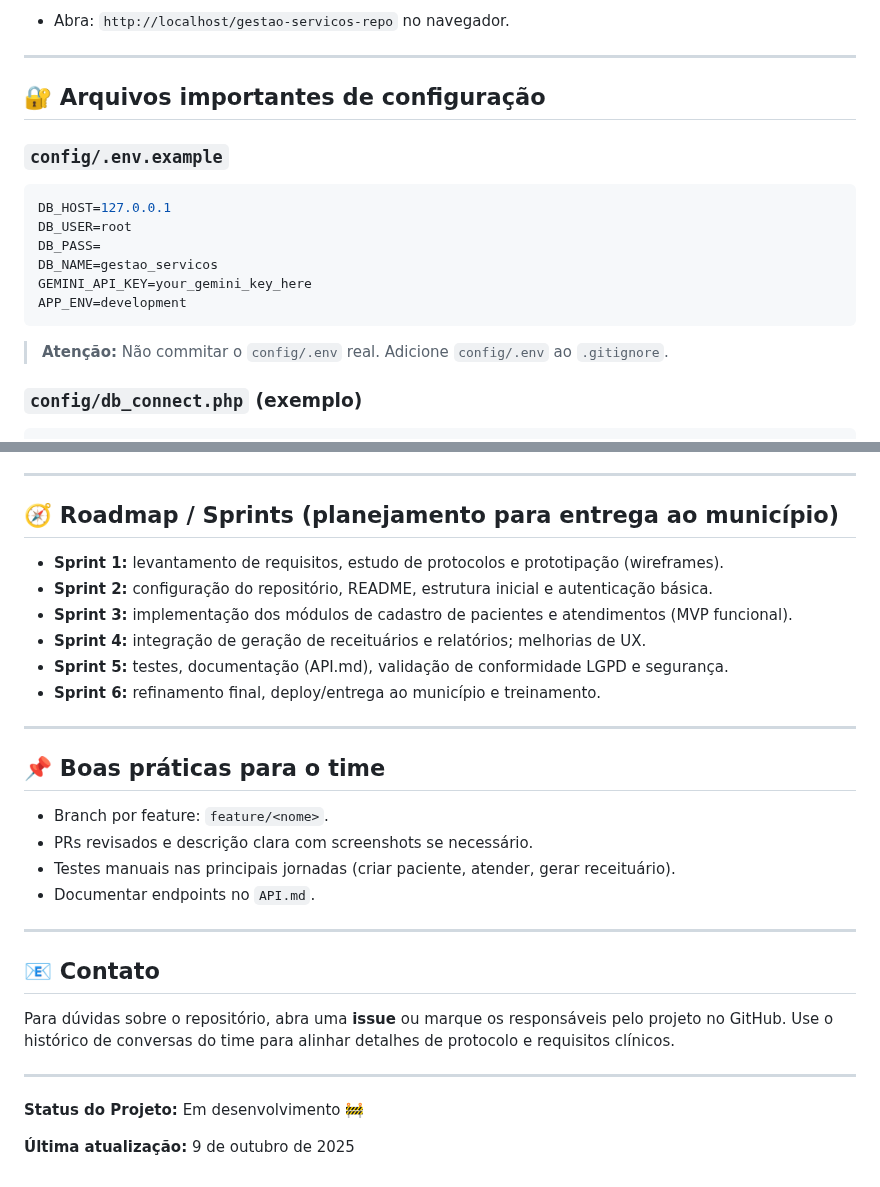
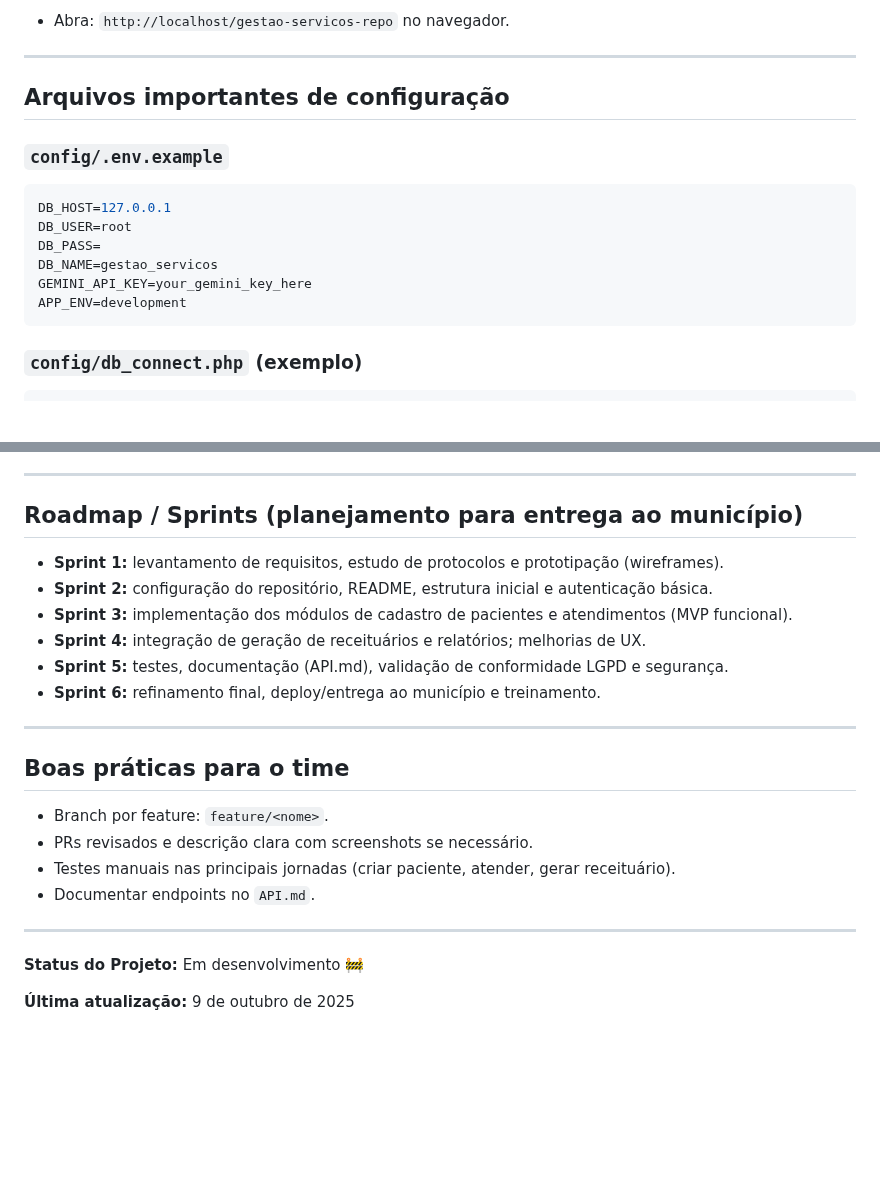
Before and after one commit to sd-plataforma-de-gestao/gestao-servicos-repo, a Markdown page: README.md, 2 parts joined by grey strips. Rendered like a GitHub page; blank space fills up the shorter version.

````diff
--- a/README.md
+++ b/README.md
@@ -101,7 +101,7 @@ cd gestao-servicos-repo
 
 ---
 
-## 🔐 Arquivos importantes de configuração
+## Arquivos importantes de configuração
 
 ### `config/.env.example`
 
@@ -113,9 +113,6 @@ DB_NAME=gestao_servicos
 GEMINI_API_KEY=your_gemini_key_here
 APP_ENV=development
 ```
-
-> **Atenção:** Não commitar o `config/.env` real. Adicione `config/.env` ao `.gitignore`.
-
 
 ### `config/db_connect.php` (exemplo)
 
@@ -235,7 +145,7 @@ CREATE TABLE auditoria_acessos (
 
 ---
 
-## 🧭 Roadmap / Sprints (planejamento para entrega ao município)
+## Roadmap / Sprints (planejamento para entrega ao município)
 
 - **Sprint 1:** levantamento de requisitos, estudo de protocolos e prototipação (wireframes).
 - **Sprint 2:** configuração do repositório, README, estrutura inicial e autenticação básica.
@@ -246,7 +156,7 @@ CREATE TABLE auditoria_acessos (
 
 ---
 
-## 📌 Boas práticas para o time
+## Boas práticas para o time
 
 - Branch por feature: `feature/<nome>`.
 - PRs revisados e descrição clara com screenshots se necessário.
@@ -255,12 +165,6 @@ CREATE TABLE auditoria_acessos (
 
 ---
 
-## 📧 Contato
-
-Para dúvidas sobre o repositório, abra uma **issue** ou marque os responsáveis pelo projeto no GitHub. Use o histórico de conversas do time para alinhar detalhes de protocolo e requisitos clínicos.
-
----
-
 **Status do Projeto:** Em desenvolvimento 🚧
 
 **Última atualização:** 9 de outubro de 2025
````
Also changed, not shown: other parts of README.md (+8 -95 lines).
